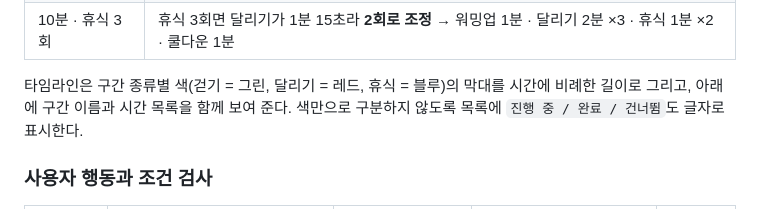
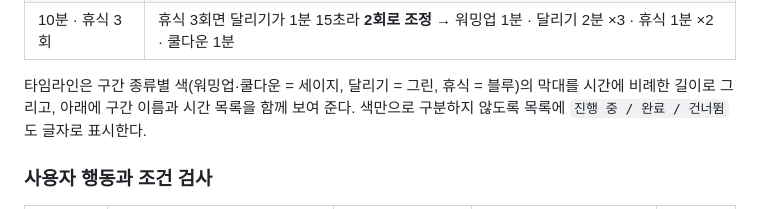
Before and after one commit to kimgahong/uiuxprogramming, a Markdown page: README.md, the part around the change. Drawn GitHub-style.

Commit message:
중간고사 README 타임라인 색 설명 수정

```diff
--- a/README.md
+++ b/README.md
@@ -98,7 +98,7 @@ https://github.com/kimgahong/uiuxprogramming
 | 30분 · 휴식 없음 | 워밍업 2분 · 달리기 26분 · 쿨다운 2분 |
 | 10분 · 휴식 3회 | 휴식 3회면 달리기가 1분 15초라 **2회로 조정** → 워밍업 1분 · 달리기 2분 ×3 · 휴식 1분 ×2 · 쿨다운 1분 |
 
-타임라인은 구간 종류별 색(걷기 = 그린, 달리기 = 레드, 휴식 = 블루)의 막대를 시간에 비례한 길이로 그리고, 아래에 구간 이름과 시간 목록을 함께 보여 준다. 색만으로 구분하지 않도록 목록에 `진행 중 / 완료 / 건너뜀`도 글자로 표시한다.
+타임라인은 구간 종류별 색(워밍업·쿨다운 = 세이지, 달리기 = 그린, 휴식 = 블루)의 막대를 시간에 비례한 길이로 그리고, 아래에 구간 이름과 시간 목록을 함께 보여 준다. 색만으로 구분하지 않도록 목록에 `진행 중 / 완료 / 건너뜀`도 글자로 표시한다.
 
 ### 사용자 행동과 조건 검사
 
```
